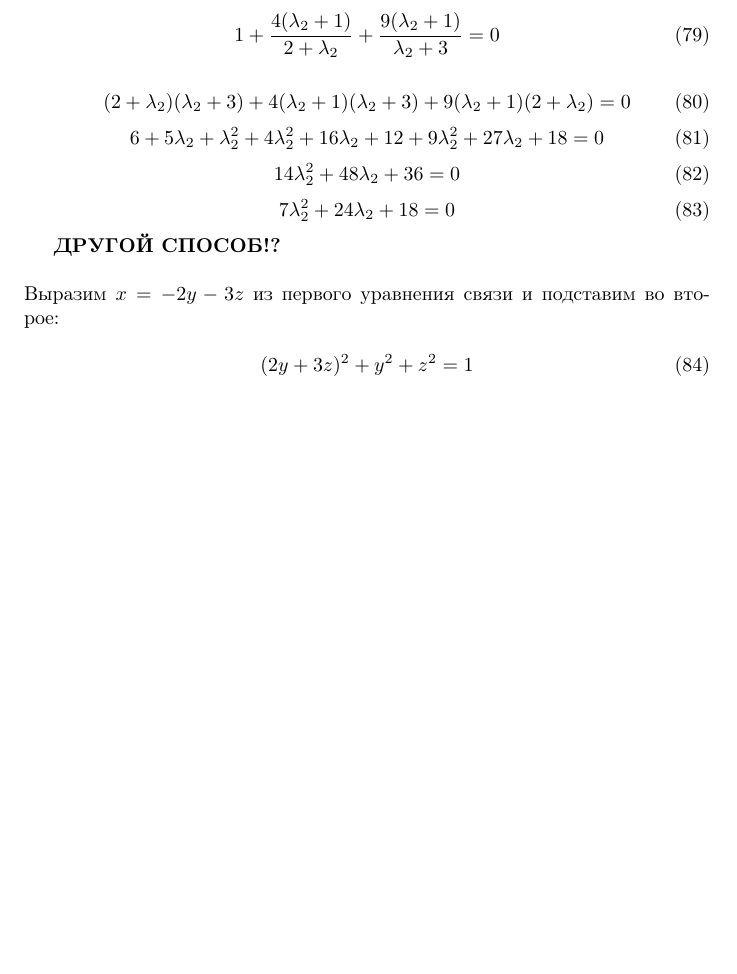
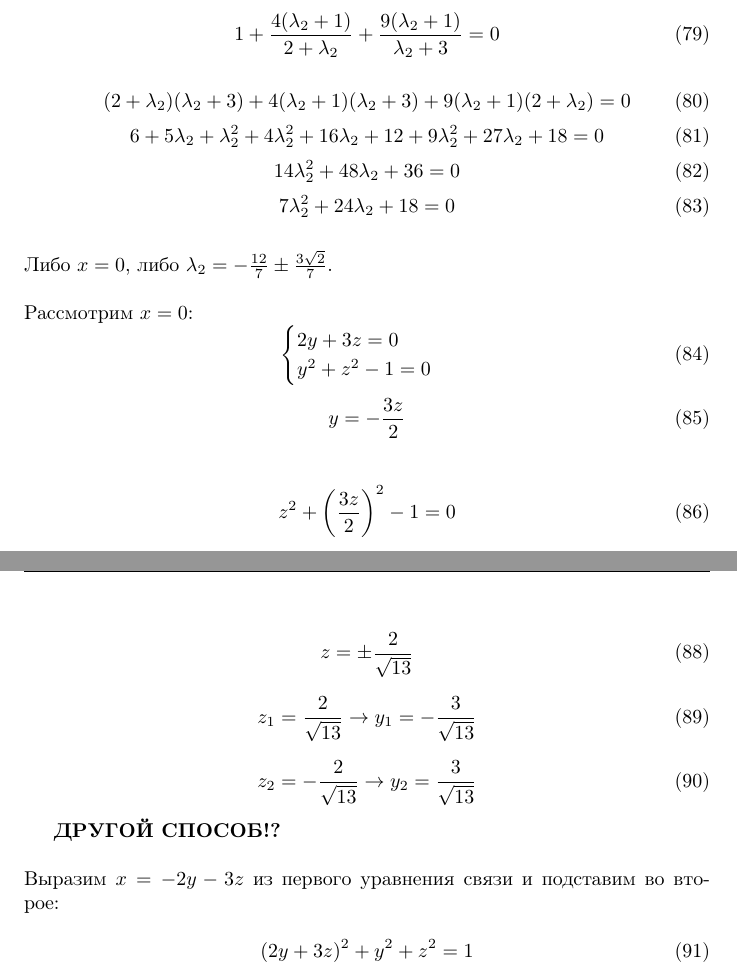
Before and after one commit to a-nechaeva/MathAn_3_sem, a LaTeX document (Math_IHW_1/my_report.tex): part of page 13 of 13 before the commit and two parts of pages 13 and 14 of 14 after it, the two joined at a grey line, cut so that both start at the same text, the shorter picture padded with empty space. Compiled offline with pdfLaTeX.

Commit message:
in process

```diff
--- a/Math_IHW_1/my_report.tex
+++ b/Math_IHW_1/my_report.tex
@@ -599,7 +599,40 @@ x^2 +\left(  \frac{2x(\lambda_2 + 1)}{2+\lambda_2} \right)^2+\left( \frac{ 3x(\l
 \begin{equation}
 7 \lambda_2^2 + 24  \lambda_2 +18  = 0
 \end{equation}
+ \\
+Либо $x=0$, либо $\lambda_2= -\frac{12}{7} \pm \frac{3 \sqrt{2}}{7}$.
+\\
+\\
+Рассмотрим $x = 0$:
+\begin{equation}
+\begin{cases}
+ 2y+3z = 0\\
+y^2+z^2 - 1 = 0
+\end{cases}
+\end{equation}
+\begin{equation}
+y=-\frac{3z}{2}
+\end{equation}
+\\
+\begin{equation}
+z^2+\left( \frac{3z}{2} \right)^2 - 1 = 0
+\end{equation}
 
+\begin{equation}
+\frac{13z^2}{4} = 1
+\end{equation}
+
+\begin{equation}
+z = \pm \frac{2}{\sqrt{13}}
+\end{equation}
+
+\begin{equation}
+z_1 = \frac{2}{\sqrt{13}} \to y_1 = -\frac{3}{\sqrt{13}}
+\end{equation}
+
+\begin{equation}
+z_2 = -\frac{2}{\sqrt{13}} \to y_2 = \frac{3}{\sqrt{13}}
+\end{equation}
 
 \textbf{ДРУГОЙ СПОСОБ!?}\\
 \\
```
Also changed, not shown: Math_IHW_1/my_report.pdf, 3 other files.
